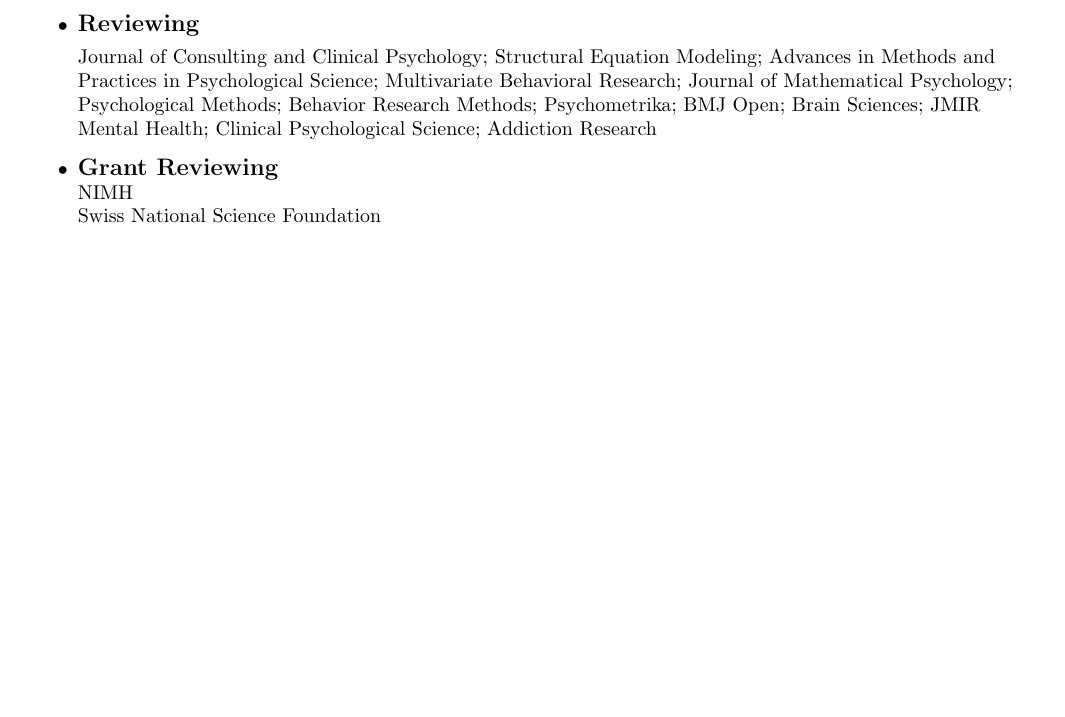
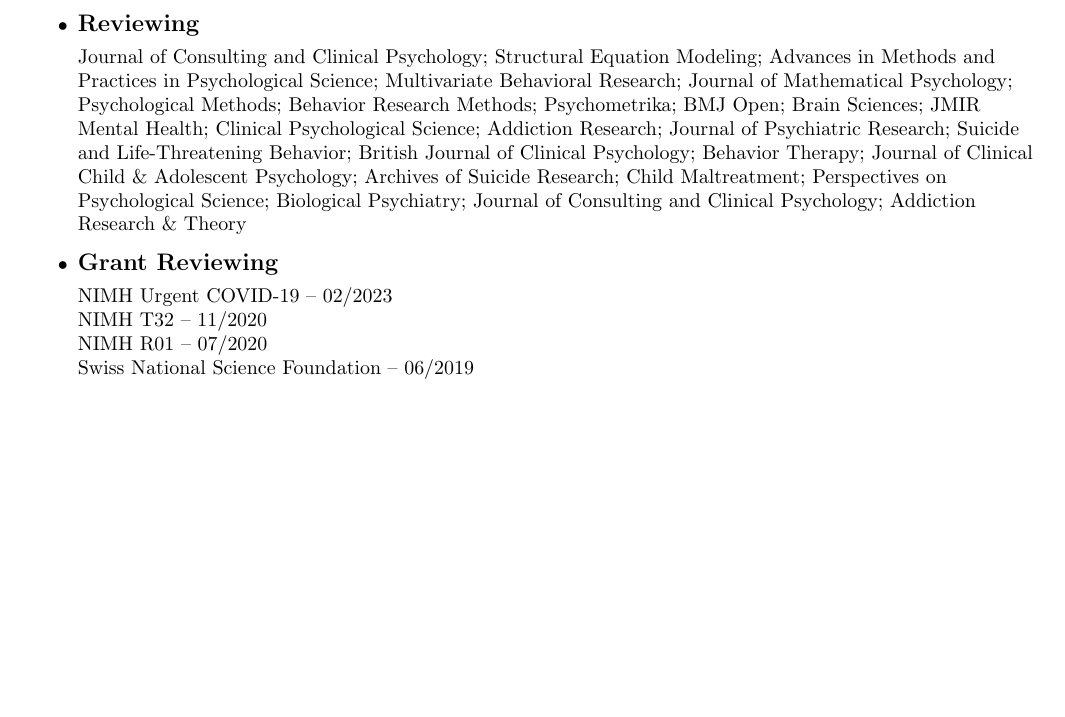
Before and after one commit to Rjacobucci/CV, a LaTeX CV (rj_cv.tex): part of page 10 of 10, cut so that both start at the same text, the shorter picture padded with empty space. Compiled offline with pdfLaTeX.

Commit message:
update reviewing

```diff
--- a/rj_cv.tex
+++ b/rj_cv.tex
@@ -848,11 +848,15 @@
 
 	\item {\textbf{\large{Reviewing}}}
 
-	Journal of Consulting and Clinical Psychology; Structural Equation Modeling; Advances in Methods and Practices in Psychological Science; Multivariate Behavioral Research; Journal of Mathematical Psychology; Psychological Methods; Behavior Research Methods; Psychometrika; BMJ Open; Brain Sciences; JMIR Mental Health; Clinical Psychological Science; Addiction Research\\
+Journal of Consulting and Clinical Psychology; Structural Equation Modeling; Advances in Methods and Practices in Psychological Science; Multivariate Behavioral Research; Journal of Mathematical Psychology; Psychological Methods; Behavior Research Methods; Psychometrika; BMJ Open; Brain Sciences; JMIR Mental Health; Clinical Psychological Science; Addiction Research; Journal of Psychiatric Research; Suicide and Life-Threatening Behavior; British Journal of Clinical Psychology; Behavior Therapy; Journal of Clinical Child \& Adolescent Psychology; Archives of Suicide Research; Child Maltreatment; Perspectives on Psychological Science; Biological Psychiatry; Journal of Consulting and Clinical Psychology;  Addiction Research \& Theory\\
+%21st IAGG World Congress of Gerontology and Geriatrics\\
 
-	\item {\textbf{\large{Grant Reviewing}}}\\
-	NIMH\\
-	Swiss National Science Foundation
+\item {\textbf{\large{Grant Reviewing}}}
+
+NIMH Urgent COVID-19 -- 02/2023\\
+NIMH T32 -- 11/2020\\
+NIMH R01 -- 07/2020\\
+Swiss National Science Foundation -- 06/2019
 
 
 	%\item {\textbf{\large{Affiliations}}}
```
Also changed, not shown: rj_cv.pdf, 2 other files.
